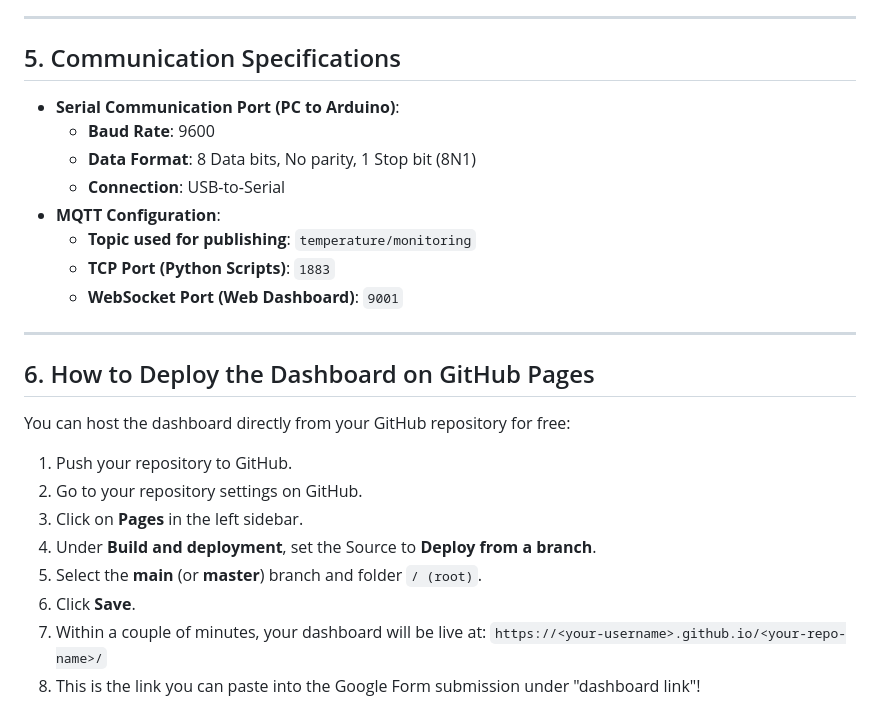
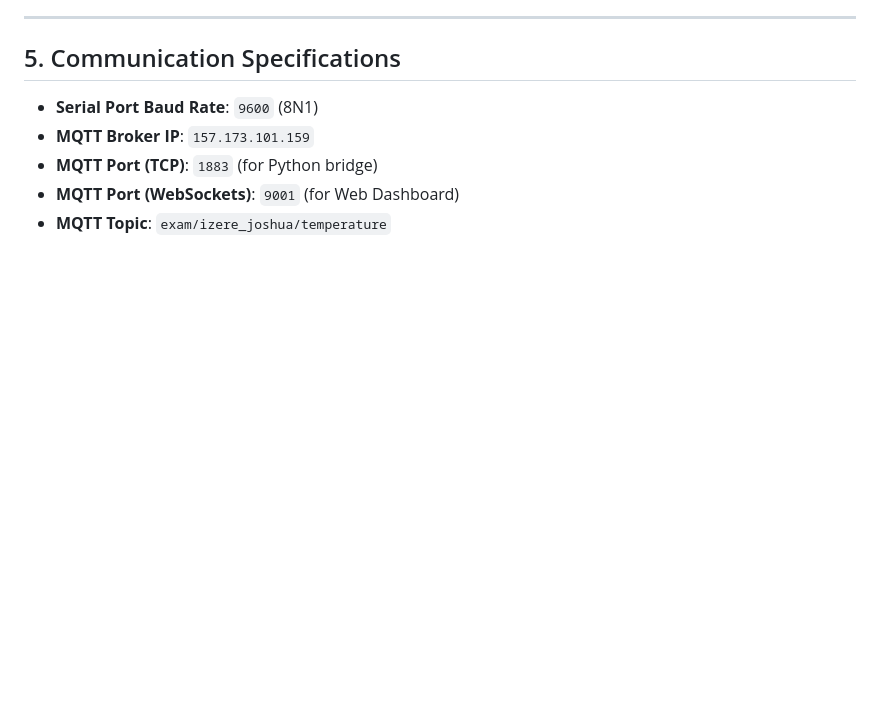
Before and after one commit to I-Josh-pro-grammin/DHT_Temp_sensor_practical, a Markdown page: README.md, the part around one of its changes. GitHub-like rendering; blank space fills up the shorter version.

```diff
--- a/README.md
+++ b/README.md
@@ -141,26 +77,8 @@ If your Arduino is not connected yet, you can test the entire pipeline using **S
 ---
 
 ## 5. Communication Specifications
-
-*   **Serial Communication Port (PC to Arduino)**:
-    *   **Baud Rate**: 9600
-    *   **Data Format**: 8 Data bits, No parity, 1 Stop bit (8N1)
-    *   **Connection**: USB-to-Serial
-*   **MQTT Configuration**:
-    *   **Topic used for publishing**: `temperature/monitoring`
-    *   **TCP Port (Python Scripts)**: `1883`
-    *   **WebSocket Port (Web Dashboard)**: `9001`
-
----
-
-## 6. How to Deploy the Dashboard on GitHub Pages
-
-You can host the dashboard directly from your GitHub repository for free:
-1. Push your repository to GitHub.
-2. Go to your repository settings on GitHub.
-3. Click on **Pages** in the left sidebar.
-4. Under **Build and deployment**, set the Source to **Deploy from a branch**.
-5. Select the **main** (or **master**) branch and folder `/ (root)`.
-6. Click **Save**.
-7. Within a couple of minutes, your dashboard will be live at: `https://<your-username>.github.io/<your-repo-name>/`
-8. This is the link you can paste into the Google Form submission under "dashboard link"!
+*   **Serial Port Baud Rate**: `9600` (8N1)
+*   **MQTT Broker IP**: `157.173.101.159`
+*   **MQTT Port (TCP)**: `1883` (for Python bridge)
+*   **MQTT Port (WebSockets)**: `9001` (for Web Dashboard)
+*   **MQTT Topic**: `exam/izere_joshua/temperature`
```
Also changed, not shown: other parts of README.md (+35 -99 lines).
